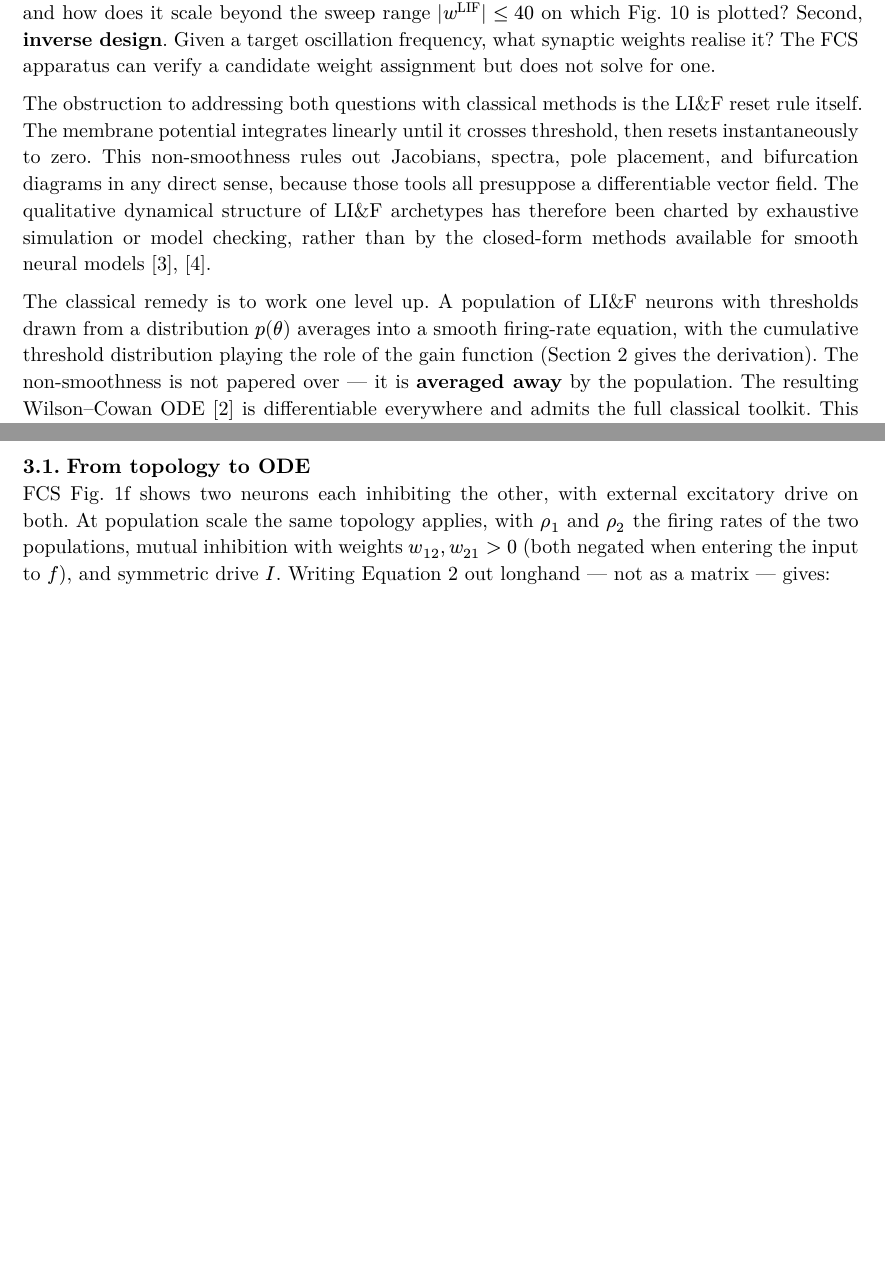
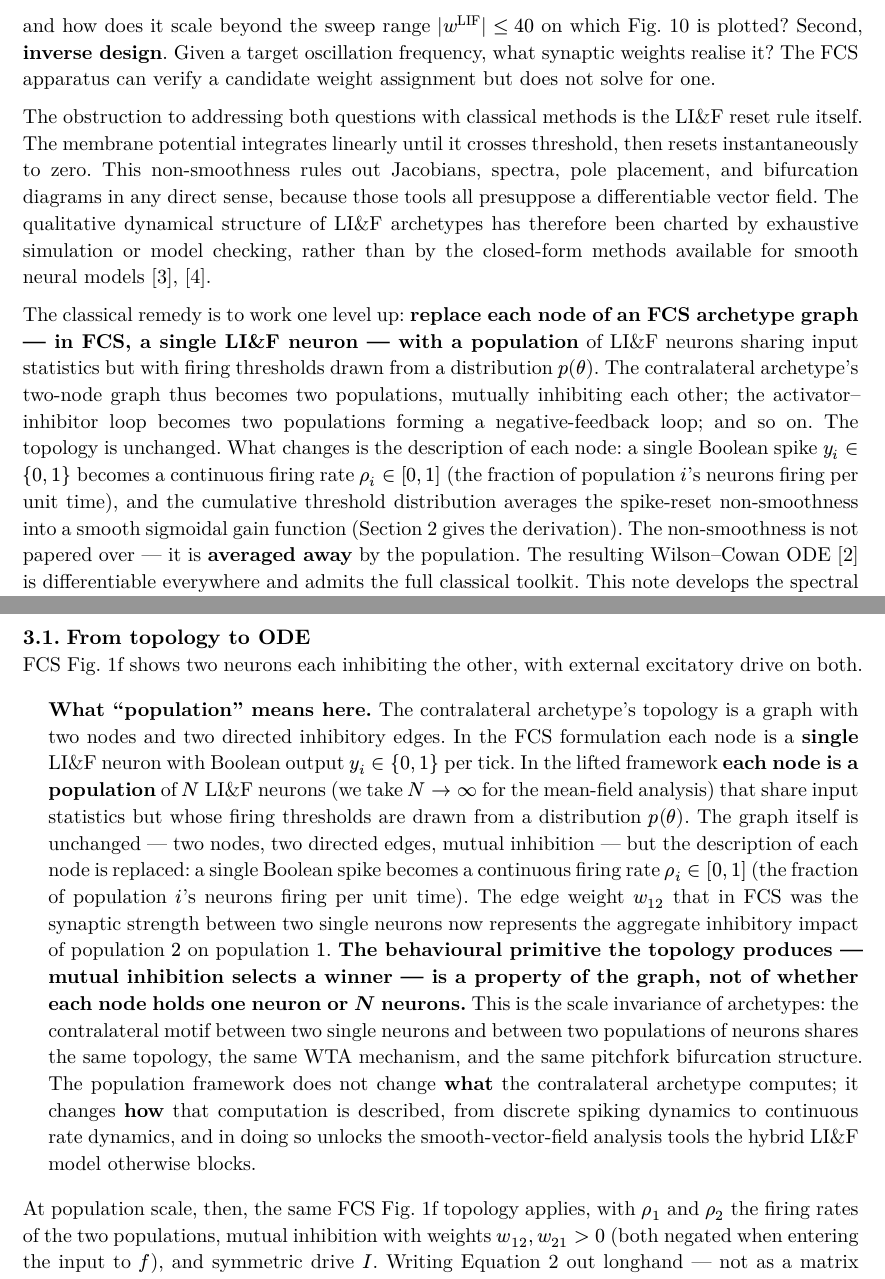
Before and after one commit to QuietRocket/CogSpike, a Typst document (deq/population/note/population_note_v2.typ): two parts of pages 2 and 6 of 20, joined at a grey line, cut at the place of the change, the shorter picture padded with empty space. The pictures show the PDF file deq/population/note/population_note_v2.pdf that the author committed with the source.

Commit message:
v2 note: clarify what 'population' means in archetype graphs
Advisor feedback after reading v2 §4.1: the phrase 'eventually
commits to one population' was ambiguous because the contralateral
graph has only two nodes, raising the question of whether
'population' here meant 'one of two single neurons' or something
else.

Clarification added in two places:

  §1.1 (Why the lift) -- restates the core move explicitly: replace
    each node of an FCS archetype graph (a single LI&F neuron) with
    a population of LI&F neurons sharing input statistics but with
    distributed thresholds. Concrete examples of how the
    contralateral and activator-inhibitor topologies translate.

  §3.1 (From topology to ODE) -- new indented callout block 'What
    "population" means here' that walks through the contralateral
    case in detail: two nodes still, two directed edges still, but
    each node now holds N -> infinity neurons rather than 1, and the
    edge weight aggregates the population-to-population coupling.
    Names this as the scale invariance of archetypes: the WTA
    behaviour is a property of the graph, not of whether each node
    holds one neuron or N neurons.

Co-Authored-By: Claude Opus 4.7 (1M context) <noreply@anthropic.com>

```diff
--- a/deq/population/note/population_note_v2.typ
+++ b/deq/population/note/population_note_v2.typ
@@ -107,13 +107,14 @@ been charted by exhaustive simulation or model checking, rather than
 by the closed-form methods available for smooth neural models
 @GerstnerKistler2002 @DayanAbbott2001.
 
-The classical remedy is to work one level up. A population of LI\&F
-neurons with thresholds drawn from a distribution $p(theta)$ averages
-into a smooth firing-rate equation, with the cumulative threshold
-distribution playing the role of the gain function (#ref(<sec-wc>) gives
-the derivation). The non-smoothness is not papered over --- it is
-*averaged away* by the population. The resulting Wilson--Cowan ODE
-@WilsonCowan1972 is differentiable everywhere and admits the full
-classical toolkit. This note develops the spectral analysis of De
-Maria archetypes in this lifted framework and confronts its
-predictions with the discrete LI\&F simulator they came from.
+The classical remedy is to work one level up: *replace each node of
+an FCS archetype graph --- in FCS, a single LI\&F neuron --- with a
+population* of LI\&F neurons sharing input statistics but with firing
+thresholds drawn from a distribution $p(theta)$. The contralateral
+archetype's two-node graph thus becomes two populations, mutually
+inhibiting each other; the activator--inhibitor loop becomes two
+populations forming a negative-feedback loop; and so on. The topology
+is unchanged. What changes is the description of each node: a single
+Boolean spike $y_i in {0, 1}$ becomes a continuous firing rate
+$rho_i in [0, 1]$ (the fraction of population $i$'s neurons firing
+per unit time), and the cumulative threshold distribution averages
@@ -120,3 +128,4 @@ predictions with the discrete LI\&F simulator they came from.
+came from.
 
 == Hypotheses and headline results
 
@@ -289,8 +298,34 @@ in the equations of @eq-wc.
 == From topology to ODE
 
 FCS Fig. 1f shows two neurons each inhibiting the other, with
-external excitatory drive on both. At population scale the same
-topology applies, with $rho_1$ and $rho_2$ the firing rates of the
-two populations, mutual inhibition with weights $w_(12), w_(21) > 0$
-(both negated when entering the input to $f$), and symmetric drive
-$I$. Writing @eq-wc out longhand --- not as a matrix --- gives:
+external excitatory drive on both.
+
+#block(inset: (left: 14pt, top: 4pt, bottom: 4pt))[
+  *What "population" means here.* The contralateral archetype's
+  topology is a graph with two nodes and two directed inhibitory edges.
+  In the FCS formulation each node is a *single* LI\&F neuron with
+  Boolean output $y_i in {0, 1}$ per tick. In the lifted framework
+  *each node is a population* of $N$ LI\&F neurons (we take $N ->
+  infinity$ for the mean-field analysis) that share input statistics
+  but whose firing thresholds are drawn from a distribution $p(theta)$.
+  The graph itself is unchanged --- two nodes, two directed edges,
+  mutual inhibition --- but the description of each node is replaced:
+  a single Boolean spike becomes a continuous firing rate $rho_i in
+  [0, 1]$ (the fraction of population $i$'s neurons firing per unit
+  time). The edge weight $w_(12)$ that in FCS was the synaptic strength
+  between two single neurons now represents the aggregate inhibitory
+  impact of population $2$ on population $1$. *The behavioural primitive
+  the topology produces --- mutual inhibition selects a winner --- is a
+  property of the graph, not of whether each node holds one neuron or
+  $N$ neurons.* This is the scale invariance of archetypes: the
+  contralateral motif between two single neurons and between two
+  populations of neurons shares the same topology, the same WTA
+  mechanism, and the same pitchfork bifurcation structure. The
+  population framework does not change *what* the contralateral
+  archetype computes; it changes *how* that computation is described,
+  from discrete spiking dynamics to continuous rate dynamics, and in
+  doing so unlocks the smooth-vector-field analysis tools the hybrid
+  LI\&F model otherwise blocks.
+]
+
+At population scale, then, the same FCS Fig. 1f topology applies,
```
Also changed, not shown: deq/population/note/population_note_v2.pdf, deq/population/note/population_note_v2.typ (11 more changed lines).
